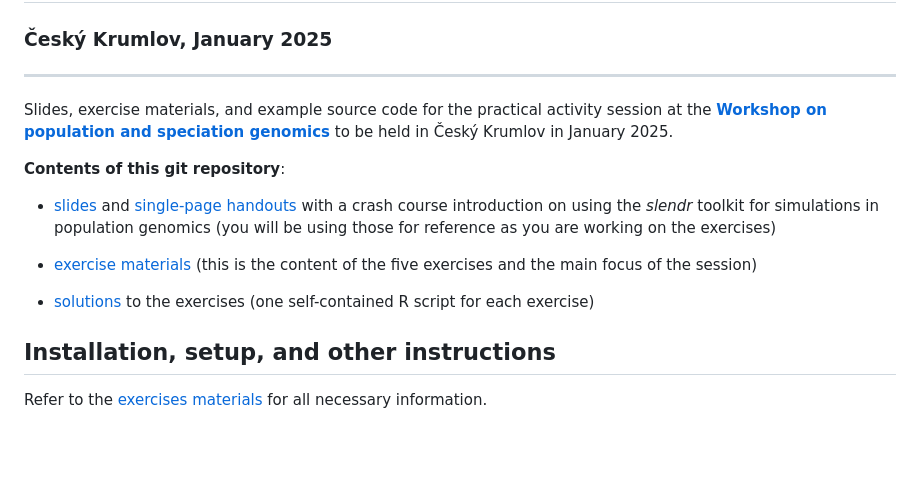
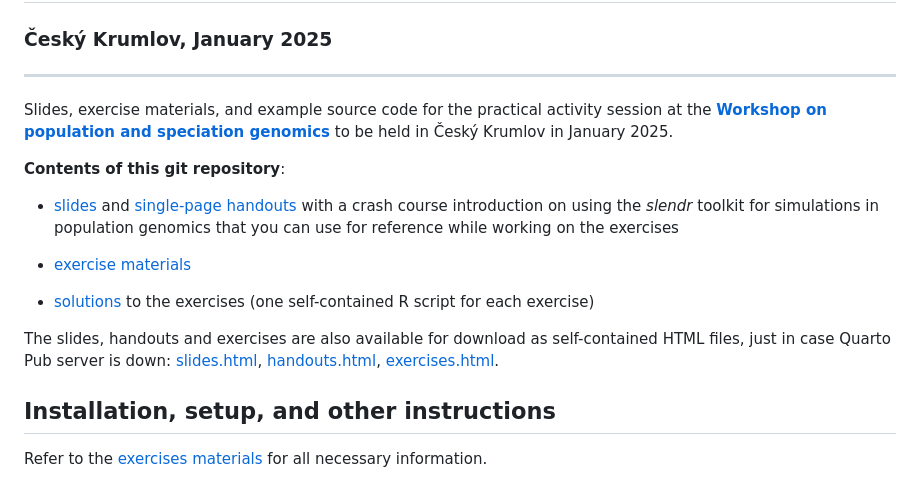
Before and after one commit to bodkan/cesky-krumlov-2025, a Markdown page: README.md, the part around the change. GitHub-like rendering; blank space fills up the shorter version.

```diff
--- a/README.md
+++ b/README.md
@@ -4,17 +4,19 @@
 
 ### Český Krumlov, January 2025
 
----
+------------------------------------------------------------------------
 
 Slides, exercise materials, and example source code for the practical activity session at the [**Workshop on population and speciation genomics**](http://evomics.org/workshops/workshop-on-population-and-speciation-genomics/2025-workshop-on-population-and-speciation-genomics-cesky-krumlov/) to be held in Český Krumlov in January 2025.
 
 **Contents of this git repository**:
 
--   [slides](https://bodkan.quarto.pub/cesky-krumlov-2025/) and [single-page handouts](https://bodkan.quarto.pub/cesky-krumlov-2025-onepage/) with a crash course introduction on using the *slendr* toolkit for simulations in population genomics (you will be using those for reference as you are working on the exercises)
+-   [slides](https://bodkan.quarto.pub/cesky-krumlov-2025-slides/) and [single-page handouts](https://bodkan.quarto.pub/cesky-krumlov-2025-handouts/) with a crash course introduction on using the *slendr* toolkit for simulations in population genomics that you can use for reference while working on the exercises
 
--   [exercise materials](exercises.md) (this is the content of the five exercises and the main focus of the session)
+-   [exercise materials](exercises.md)
 
 -   [solutions](https://github.com/bodkan/cesky-krumlov-2025/tree/main/solutions) to the exercises (one self-contained R script for each exercise)
+
+The slides, handouts and exercises are also available for download as self-contained HTML files, just in case Quarto Pub server is down: [slides.html](slides.html), [handouts.html](handouts.html), [exercises.html](exercises.html).
 
 ## Installation, setup, and other instructions
 
```
